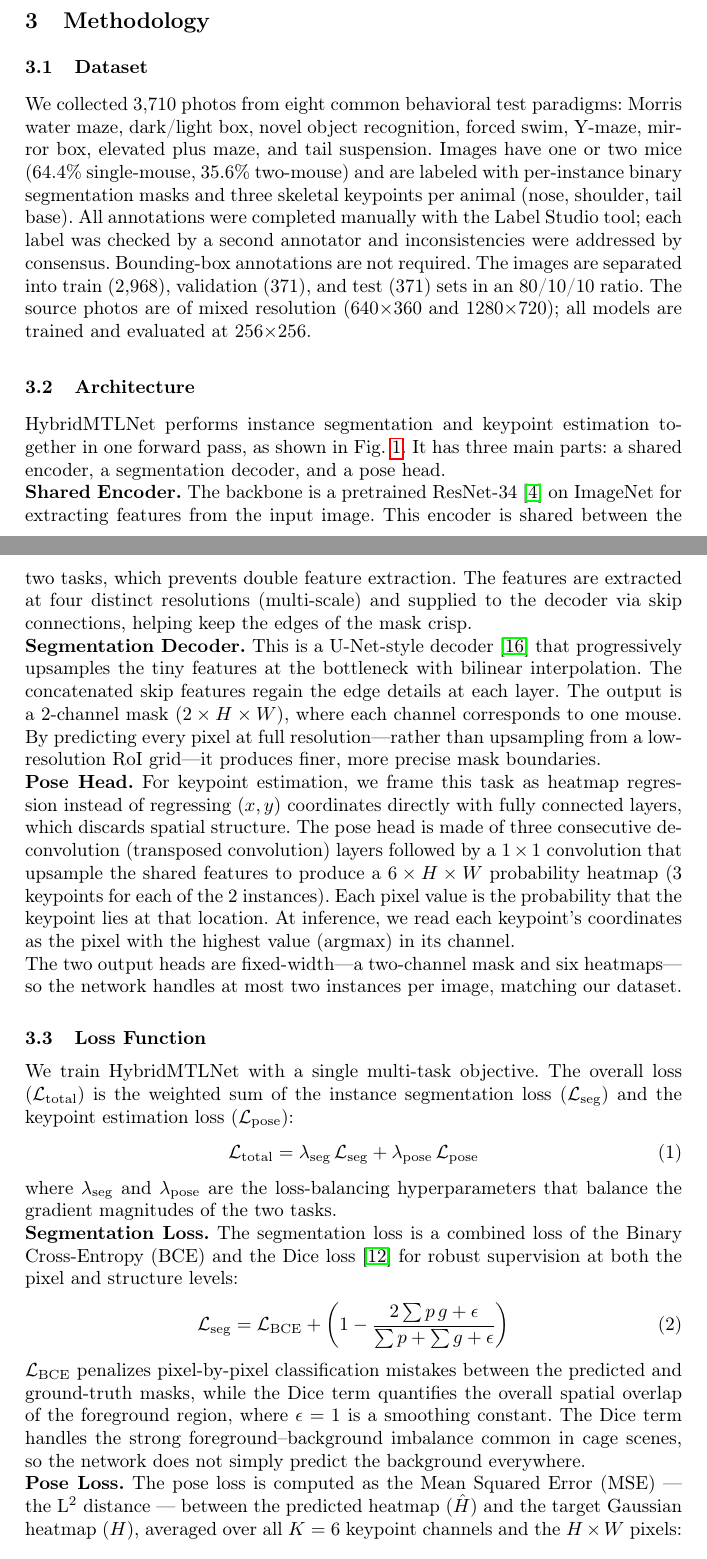
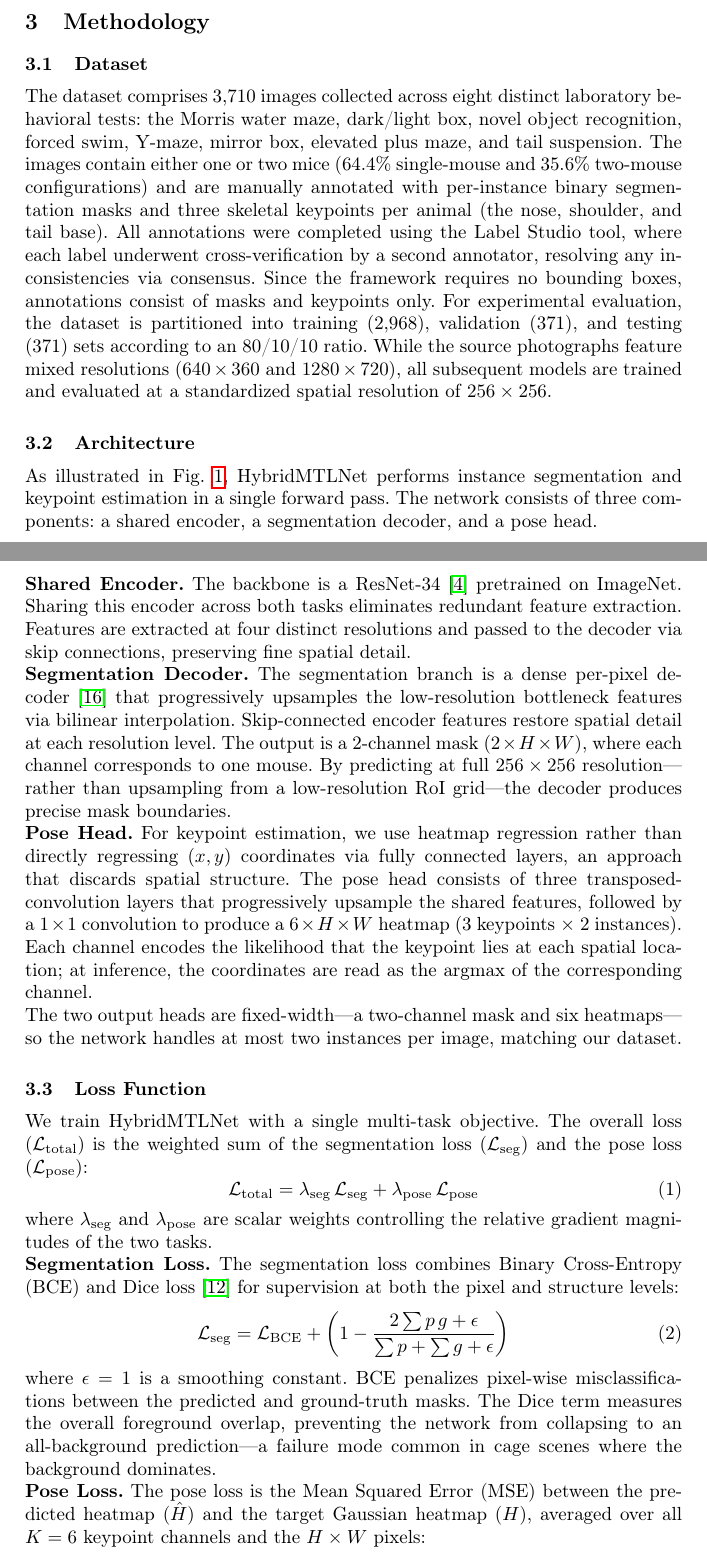
Before and after one commit to RallodSr/Mouse-Pose-Seg-MTL, a LaTeX paper (paper/main.tex): two parts of pages 4 and 5 of 14, joined at a grey line, cut so that both start at the same text. Compiled offline with pdfLaTeX.

Commit message:
refine CLAUDE.md and main.tex for clarity; update terminology from "paradigms" to "tests" and enhance dataset description; remove unused paper archive

```diff
--- a/paper/main.tex
+++ b/paper/main.tex
@@ -123,20 +123,23 @@ To overcome these limitations, HybridMTLNet is a proposal-free, box-free, multi-
 \section{Methodology}
 
 \subsection{Dataset}
-We collected 3{,}710 photos from eight common behavioral test
-paradigms: Morris water maze, dark/light box, novel
-object recognition, forced swim, Y-maze, mirror box, elevated plus
-maze, and tail suspension. Images have one or two mice (64.4\%
-single-mouse, 35.6\% two-mouse) and are labeled with per-instance
-binary segmentation masks and three skeletal keypoints per animal
-(nose, shoulder, tail base). All annotations were completed manually
-with the Label Studio tool; each label was checked by a second
-annotator and inconsistencies were addressed by consensus.
-Bounding-box annotations are not required. The images are separated
-into train (2{,}968), validation (371), and test (371) sets in an
-80/10/10 ratio. The source photos are of mixed resolution
-(640\(\times\)360 and 1280\(\times\)720); all models are trained and
-evaluated at 256\(\times\)256.
+The dataset comprises 3{,}710 images collected across eight distinct
+laboratory behavioral tests: the Morris water maze, dark/light box,
+novel object recognition, forced swim, Y-maze, mirror box, elevated
+plus maze, and tail suspension. The images contain either one or two
+mice (64.4\% single-mouse and 35.6\% two-mouse configurations) and
+are manually annotated with per-instance binary segmentation masks
+and three skeletal keypoints per animal (the nose, shoulder, and tail
+base). All annotations were completed using the Label Studio tool,
+where each label underwent cross-verification by a second annotator,
+resolving any inconsistencies via consensus. Since the framework
+requires no bounding boxes, annotations consist of masks and keypoints
+only. For experimental evaluation, the dataset is partitioned into
+training (2{,}968), validation (371), and testing (371) sets according
+to an 80/10/10 ratio. While the source photographs feature mixed
+resolutions ($640\times360$ and $1280\times720$), all subsequent
+models are trained and evaluated at a standardized spatial resolution
+of $256\times256$.
 
 \subsection{Architecture}
 
@@ -201,57 +204,77 @@ evaluated at 256\(\times\)256.
   \label{fig:arch}
 \end{figure}
 
-HybridMTLNet performs instance segmentation and keypoint estimation
-together in one forward pass, as shown in Fig.~\ref{fig:arch}. It has
-three main parts: a shared encoder, a segmentation decoder, and a pose
-head.
+As illustrated in Fig.~\ref{fig:arch}, HybridMTLNet performs
+instance segmentation and keypoint estimation in a single forward
+pass. The network consists of three components: a shared encoder,
+a segmentation decoder, and a pose head.
 
 \noindent\textbf{Shared Encoder.}
-The backbone is a pretrained ResNet-34 \cite{he2016resnet} on ImageNet for extracting features from the input image. This encoder is shared between the two tasks, which prevents double feature extraction. The features are extracted at four distinct resolutions (multi-scale) and supplied to the decoder via skip connections, helping keep the edges of the mask crisp.
+The backbone is a ResNet-34 \cite{he2016resnet} pretrained on
+ImageNet. Sharing this encoder across both tasks eliminates
+redundant feature extraction. Features are extracted at four
+distinct resolutions and passed to the decoder via skip
+connections, preserving fine spatial detail.
 
 \noindent\textbf{Segmentation Decoder.}
-This is a U-Net-style decoder \cite{ronneberger2015unet} that progressively upsamples the tiny features at the bottleneck with bilinear interpolation. The concatenated skip features regain the edge details at each layer. The output is a 2-channel mask ($2 \times H \times W$), where each channel corresponds to one mouse. By predicting every pixel at full resolution---rather than upsampling from a low-resolution RoI grid---it produces finer, more precise mask boundaries.
+The segmentation branch is a dense per-pixel decoder
+\cite{ronneberger2015unet} that progressively upsamples the
+low-resolution bottleneck features via bilinear interpolation.
+Skip-connected encoder features restore spatial detail at each
+resolution level. The output is a 2-channel mask
+($2 \times H \times W$), where each channel corresponds to one
+mouse. By predicting at full $256\times256$ resolution---rather
+than upsampling from a low-resolution RoI grid---the decoder
+produces precise mask boundaries.
 
 \noindent\textbf{Pose Head.}
-For keypoint estimation, we frame this task as heatmap regression instead of regressing $(x, y)$ coordinates directly with fully connected layers, which discards spatial structure. The pose head is made of three consecutive deconvolution (transposed convolution) layers followed by a $1\times1$ convolution that upsample the shared features to produce a $6 \times H \times W$ probability heatmap (3 keypoints for each of the 2 instances). Each pixel value is the probability that the keypoint lies at that location. At inference, we read each keypoint's coordinates as the pixel with the highest value (argmax) in its channel.
+For keypoint estimation, we use heatmap regression rather than
+directly regressing $(x,y)$ coordinates via fully connected
+layers, an approach that discards spatial structure. The pose
+head consists of three transposed-convolution layers that
+progressively upsample the shared features, followed by a
+$1\times1$ convolution to produce a $6 \times H \times W$
+heatmap (3 keypoints $\times$ 2 instances). Each channel
+encodes the likelihood that the keypoint lies at each spatial
+location; at inference, the coordinates are read as the argmax
+of the corresponding channel.
 
-\noindent The two output heads are fixed-width---a two-channel mask and six heatmaps---so the network handles at most two instances per image, matching our dataset.
+\noindent The two output heads are fixed-width---a two-channel
+mask and six heatmaps---so the network handles at most two
+instances per image, matching our dataset.
 
 \subsection{Loss Function}
 We train HybridMTLNet with a single multi-task objective. The overall
-loss ($\mathcal{L}_{\text{total}}$) is the weighted sum of the instance
-segmentation loss ($\mathcal{L}_{\text{seg}}$) and the keypoint
-estimation loss ($\mathcal{L}_{\text{pose}}$):
+loss ($\mathcal{L}_{\text{total}}$) is the weighted sum of the
+segmentation loss ($\mathcal{L}_{\text{seg}}$) and the pose loss
+($\mathcal{L}_{\text{pose}}$):
 \begin{equation}
   \mathcal{L}_{\text{total}} = \lambda_{\text{seg}}\,\mathcal{L}_{\text{seg}}
               + \lambda_{\text{pose}}\,\mathcal{L}_{\text{pose}}
   \label{eq:loss}
 \end{equation}
-where $\lambda_{\text{seg}}$ and $\lambda_{\text{pose}}$ are the
-loss-balancing hyperparameters that balance the gradient magnitudes of
-the two tasks.
+where $\lambda_{\text{seg}}$ and $\lambda_{\text{pose}}$ are scalar
+weights controlling the relative gradient magnitudes of the two tasks.
 
 \noindent\textbf{Segmentation Loss.}
-The segmentation loss is a combined loss of the Binary Cross-Entropy
-(BCE) and the Dice loss \cite{milletari2016vnet} for robust
-supervision at both the pixel and structure levels:
+The segmentation loss combines Binary Cross-Entropy (BCE) and Dice
+loss \cite{milletari2016vnet} for supervision at both the pixel and
+structure levels:
 \begin{equation}
   \mathcal{L}_{\text{seg}} = \mathcal{L}_{\text{BCE}} +
   \left(1 - \frac{2\sum p\,g + \epsilon}{\sum p + \sum g + \epsilon}\right)
 \end{equation}
-$\mathcal{L}_{\text{BCE}}$ penalizes pixel-by-pixel classification
-mistakes between the predicted and ground-truth masks, while the Dice
-term quantifies the overall spatial overlap of the foreground region,
-where $\epsilon = 1$ is a smoothing constant.
-The Dice term handles the strong foreground--background imbalance
-common in cage scenes, so the network does not simply predict the
-background everywhere.
+where $\epsilon = 1$ is a smoothing constant. BCE penalizes
+pixel-wise misclassifications between the predicted and ground-truth
+masks. The Dice term measures the overall foreground overlap,
+preventing the network from collapsing to an all-background
+prediction---a failure mode common in cage scenes where the
+background dominates.
 
 \noindent\textbf{Pose Loss.}
-The pose loss is computed as the Mean Squared Error (MSE) --- the
-L\textsuperscript{2} distance --- between the predicted heatmap
-($\hat{H}$) and the target Gaussian heatmap ($H$), averaged over all
-$K = 6$ keypoint channels and the $H \times W$ pixels:
+The pose loss is the Mean Squared Error (MSE) between the predicted
+heatmap ($\hat{H}$) and the target Gaussian heatmap ($H$), averaged
+over all $K = 6$ keypoint channels and the $H \times W$ pixels:
 \begin{equation}
   \mathcal{L}_{\text{pose}} = \frac{1}{K H W}
   \sum_{k=1}^{K} \|\hat{H}_k - H_k\|_2^2
```
Also changed, not shown: CLAUDE.md (+40 -5 lines), paper/main.tex (24 more changed lines), 1 other file.
